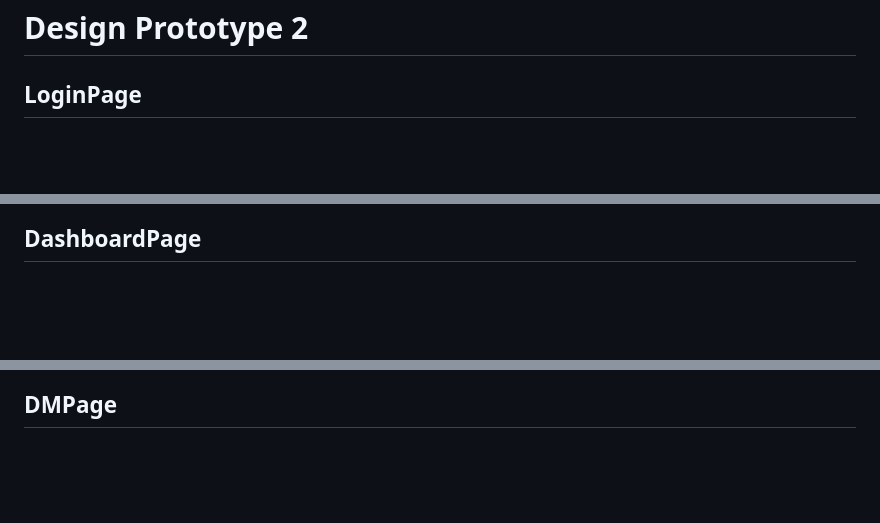
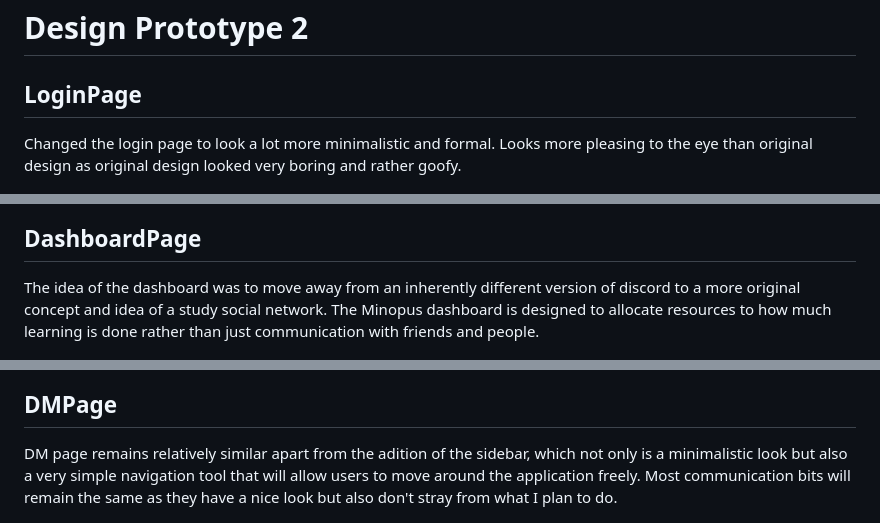
Before and after one commit to AUTemmie/Assessment-Task-3, a Markdown page: README.md, 3 parts joined by grey strips. Drawn GitHub-style; blank space fills up the shorter version.

Commit message:
Project Task 3 - Alternative Design

```diff
--- a/README.md
+++ b/README.md
@@ -103,16 +103,19 @@ Logout will send you back to the login page.
 <H1>Design Prototype 2</H1>
 
 <h2>LoginPage</h2>
-<p></p>
+
+<p>Changed the login page to look a lot more minimalistic and formal. Looks more pleasing to the eye than original design as original design looked very boring and rather goofy.</p>
 
 ![alt text](images/1.png)
 
 <h2>DashboardPage</h2>
-<p></p>
+
+<p>The idea of the dashboard was to move away from an inherently different version of discord to a more original concept and idea of a study social network. The Minopus dashboard is designed to allocate resources to how much learning is done rather than just communication with friends and people. </p>
 
 ![alt text](images/2.png)
 
 <h2>DMPage</h2>
-<p></p>
+
+<p>DM page remains relatively similar apart from the adition of the sidebar, which not only is a minimalistic look but also a very simple navigation tool that will allow users to move around the application freely. Most communication bits will remain the same as they have a nice look but also don't stray from what I plan to do. </p>
 
 ![alt text](images/3.png)
```
